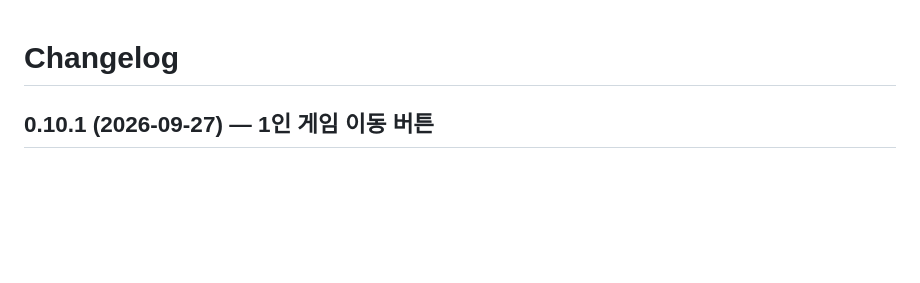
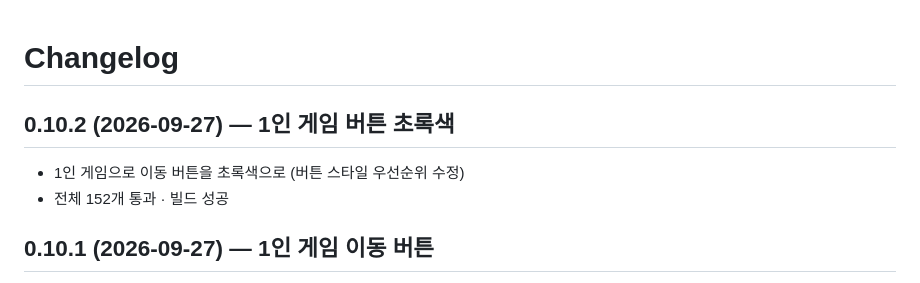
Before and after one commit to WBmaker2/skeleton-versus, a Markdown page: CHANGELOG.md, the part around the change. GitHub-like rendering; blank space fills up the shorter version.

Commit message:
0.10.2 CHANGELOG

```diff
--- a/CHANGELOG.md
+++ b/CHANGELOG.md
@@ -1,4 +1,9 @@
 # Changelog
+
+## 0.10.2 (2026-09-27) — 1인 게임 버튼 초록색
+
+- 1인 게임으로 이동 버튼을 초록색으로 (버튼 스타일 우선순위 수정)
+- 전체 152개 통과 · 빌드 성공
 
 ## 0.10.1 (2026-09-27) — 1인 게임 이동 버튼
 
```
